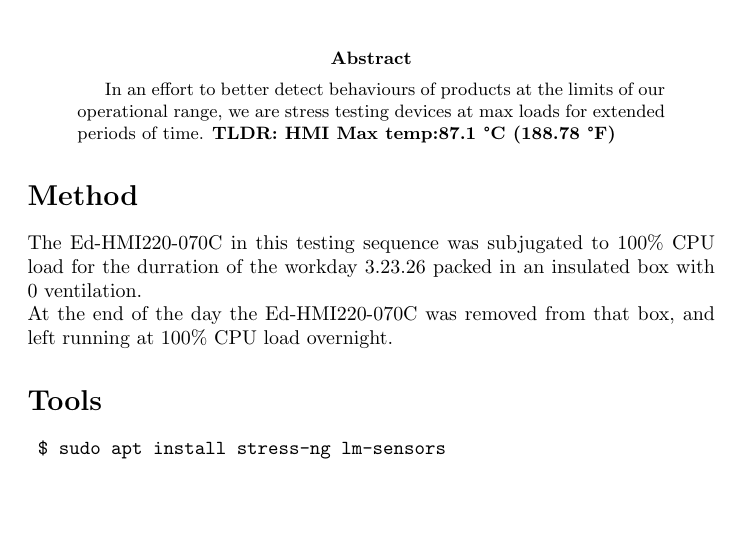
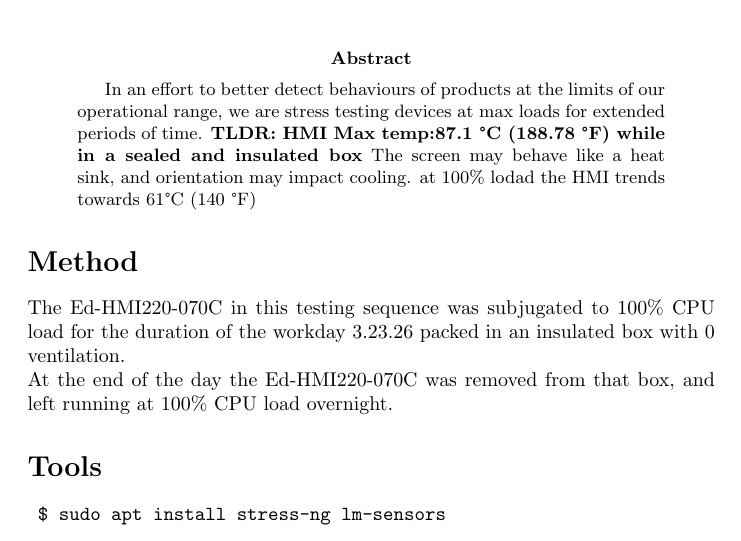
Before and after one commit to elovejoy-nyle/loadTest, a LaTeX paper (Ed-HMI220-070C/DOCs/ED_Abuse.tex): part of page 1 of 3, cut so that both start at the same text, the shorter picture padded with empty space. Compiled offline with pdfLaTeX.

Commit message:
Update ED_Abuse.tex with testing details
Added details about testing conditions and results.

```diff
--- a/Ed-HMI220-070C/DOCs/ED_Abuse.tex
+++ b/Ed-HMI220-070C/DOCs/ED_Abuse.tex
@@ -11,12 +11,14 @@
 
 \begin{abstract}
 In an effort to better detect behaviours of products at the limits of our operational range, we are stress testing devices at max loads for extended periods of time.
-\textbf{TLDR: HMI Max temp:87.1 °C (188.78 °F)}
+\textbf{TLDR: HMI Max temp:87.1 °C (188.78 °F) while in a sealed and insulated box}
+The screen may behave like a heat sink, and orientation may impact cooling. at 100\% lodad
+the HMI trends towards 61°C (140 °F)
 
 \end{abstract}
 
 \section*{Method}
-The Ed-HMI220-070C in this testing sequence was subjugated to 100\% CPU load for the durration of the workday 3.23.26 packed in an insulated box with 0 ventilation. \\
+The Ed-HMI220-070C in this testing sequence was subjugated to 100\% CPU load for the duration of the workday 3.23.26 packed in an insulated box with 0 ventilation. \\
 At the end of the day the Ed-HMI220-070C was removed from that box, and left running at 100\% CPU load overnight.
 
 \section*{Tools}
```
